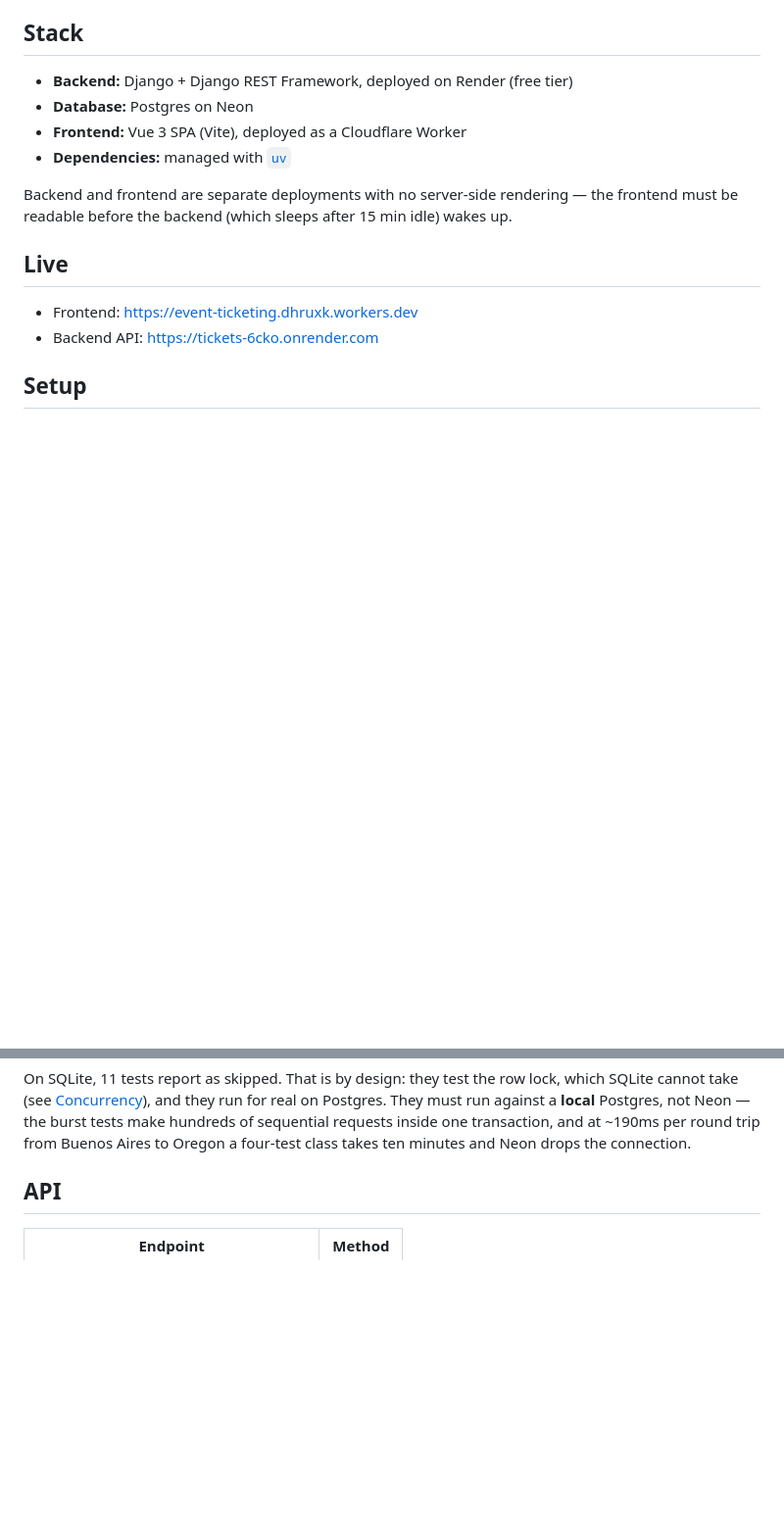
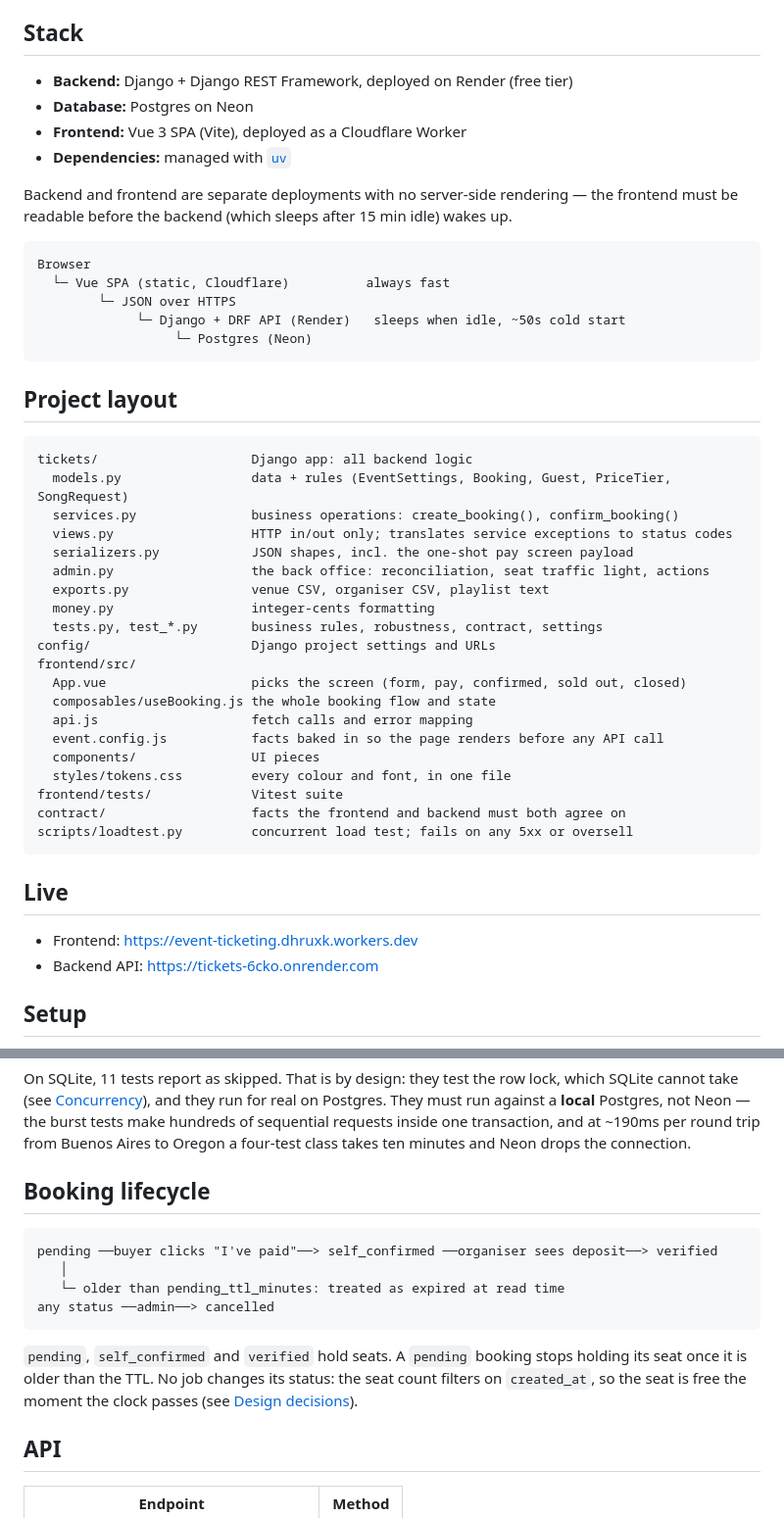
Before and after one commit to dxrxvk/Event_ticketing, a Markdown page: README.md, 2 parts joined by grey strips. Shown at 98% size. Rendered like a GitHub page; blank space fills up the shorter version.

````diff
--- a/README.md
+++ b/README.md
@@ -18,6 +18,39 @@ working in this repo: [`CLAUDE.md`](CLAUDE.md).
 
 Backend and frontend are separate deployments with no server-side rendering — the
 frontend must be readable before the backend (which sleeps after 15 min idle) wakes up.
+
+```
+Browser
+  └─ Vue SPA (static, Cloudflare)          always fast
+        └─ JSON over HTTPS
+             └─ Django + DRF API (Render)   sleeps when idle, ~50s cold start
+                  └─ Postgres (Neon)
+```
+
+## Project layout
+
+```
+tickets/                    Django app: all backend logic
+  models.py                 data + rules (EventSettings, Booking, Guest, PriceTier, SongRequest)
+  services.py               business operations: create_booking(), confirm_booking()
+  views.py                  HTTP in/out only; translates service exceptions to status codes
+  serializers.py            JSON shapes, incl. the one-shot pay screen payload
+  admin.py                  the back office: reconciliation, seat traffic light, actions
+  exports.py                venue CSV, organiser CSV, playlist text
+  money.py                  integer-cents formatting
+  tests.py, test_*.py       business rules, robustness, contract, settings
+config/                     Django project settings and URLs
+frontend/src/
+  App.vue                   picks the screen (form, pay, confirmed, sold out, closed)
+  composables/useBooking.js the whole booking flow and state
+  api.js                    fetch calls and error mapping
+  event.config.js           facts baked in so the page renders before any API call
+  components/               UI pieces
+  styles/tokens.css         every colour and font, in one file
+frontend/tests/             Vitest suite
+contract/                   facts the frontend and backend must both agree on
+scripts/loadtest.py         concurrent load test; fails on any 5xx or oversell
+```
 
 ## Live
 
@@ -73,6 +106,20 @@ Postgres. They must run against a **local** Postgres, not Neon — the
 burst tests make hundreds of sequential requests inside one transaction, and at
 ~190ms per round trip from Buenos Aires to Oregon a four-test class takes ten minutes
 and Neon drops the connection.
+
+## Booking lifecycle
+
+```
+pending ──buyer clicks "I've paid"──> self_confirmed ──organiser sees deposit──> verified
+   │
+   └─ older than pending_ttl_minutes: treated as expired at read time
+any status ──admin──> cancelled
+```
+
+`pending`, `self_confirmed` and `verified` hold seats. A `pending` booking stops holding
+its seat once it is older than the TTL. No job changes its status: the seat count
+filters on `created_at`, so the seat is free the moment the clock passes (see
+[Design decisions](#design-decisions)).
 
 ## API
 
````
Also changed, not shown: other parts of README.md (+61 -0 lines).
